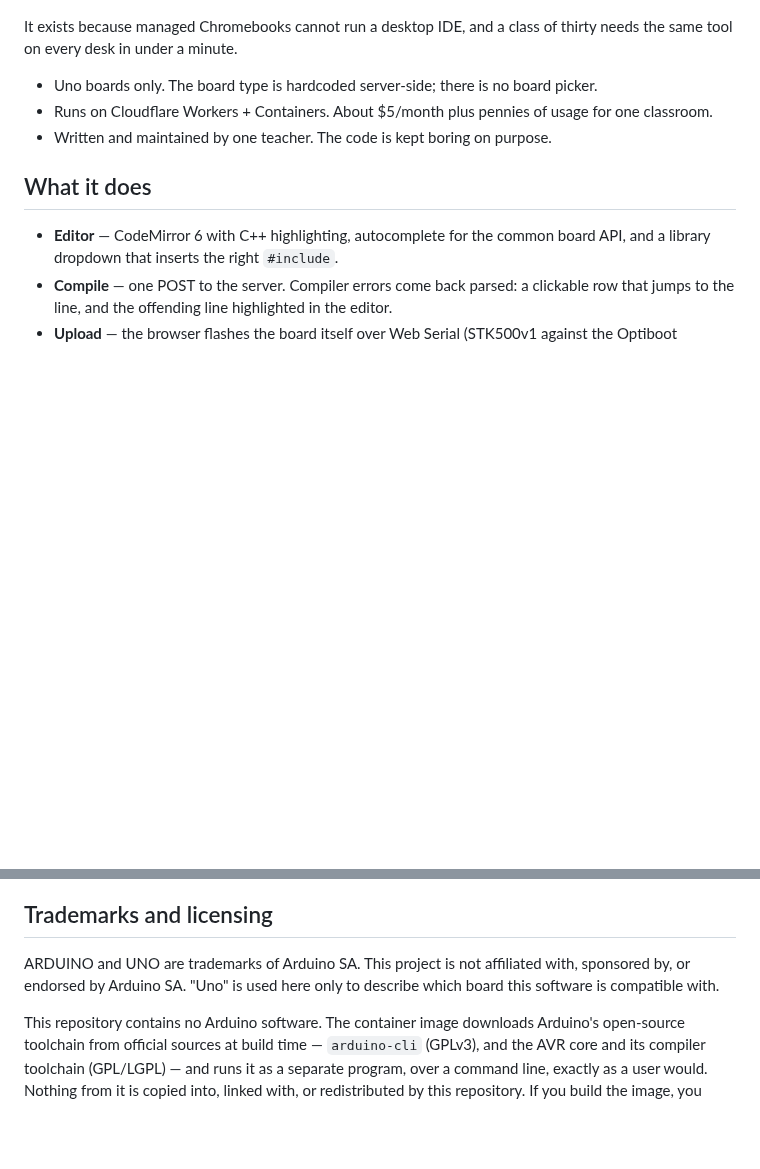
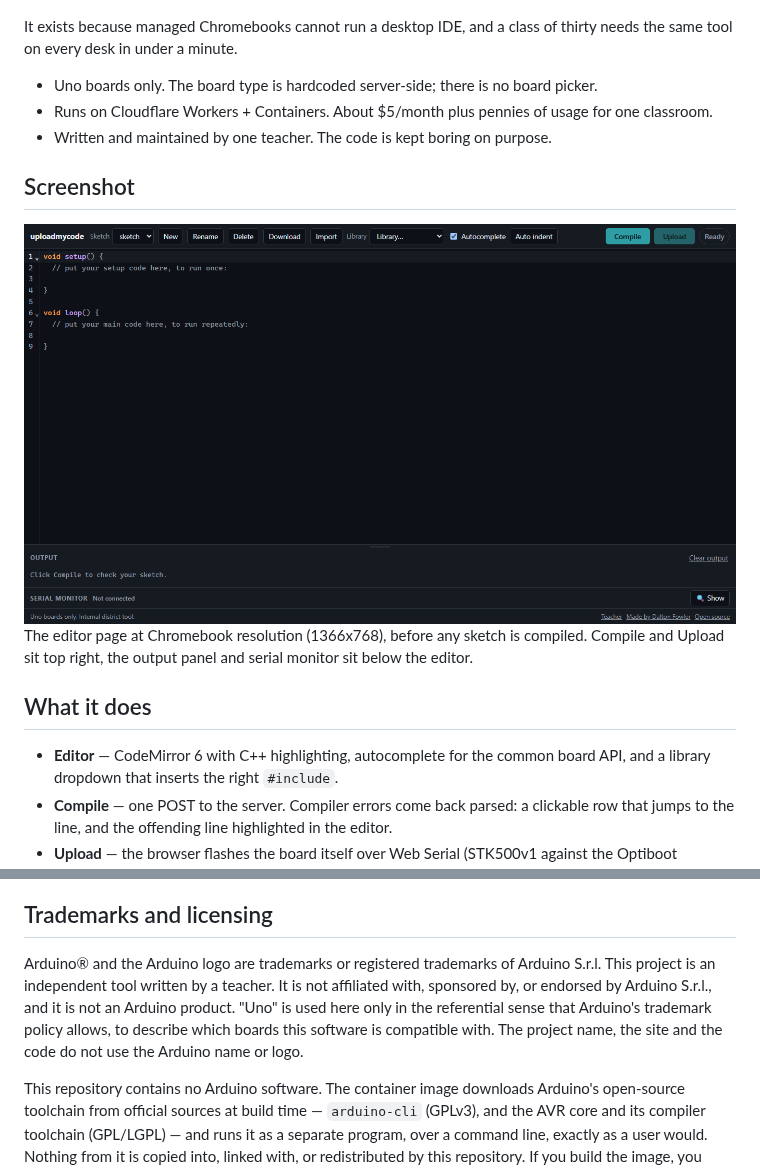
Before and after one commit to daltonjfowler/uploadmycode, a Markdown page: README.md, 2 parts joined by grey strips. Rendered like a GitHub page; pictures changed too: docs/screenshot-editor.png (added); blank space fills up the shorter version.

Commit message:
Add editor screenshot and align the Arduino trademark note with Arduino's policy
Adds a Chromebook-resolution screenshot of the editor page to the README and restates the trademark section: Arduino and the Arduino logo are trademarks of Arduino S.r.l., this is an independent tool that is not an Arduino product, and Uno is used only referentially.

Co-Authored-By: Claude Fable 5.1 <noreply@anthropic.com>

```diff
--- a/README.md
+++ b/README.md
@@ -11,6 +11,12 @@ same tool on every desk in under a minute.
 - Uno boards only. The board type is hardcoded server-side; there is no board picker.
 - Runs on Cloudflare Workers + Containers. About $5/month plus pennies of usage for one classroom.
 - Written and maintained by one teacher. The code is kept boring on purpose.
+
+## Screenshot
+
+<img src="docs/screenshot-editor.png" width="800" alt="The editor page at Chromebook size: sketch toolbar with New, Rename, Delete, Download, Import and a library dropdown; Compile and Upload buttons; a CodeMirror editor holding the default setup and loop sketch; an output panel; and a collapsed serial monitor">
+
+The editor page at Chromebook resolution (1366x768), before any sketch is compiled. Compile and Upload sit top right, the output panel and serial monitor sit below the editor.
 
 ## What it does
 
@@ -114,9 +120,11 @@ setup: see [docs/SETUP.md](docs/SETUP.md), Part B.
 
 ## Trademarks and licensing
 
-ARDUINO and UNO are trademarks of Arduino SA. This project is not affiliated with, sponsored by, or
-endorsed by Arduino SA. "Uno" is used here only to describe which board this software is compatible
-with.
+Arduino® and the Arduino logo are trademarks or registered trademarks of Arduino S.r.l. This project
+is an independent tool written by a teacher. It is not affiliated with, sponsored by, or endorsed by
+Arduino S.r.l., and it is not an Arduino product. "Uno" is used here only in the referential sense
+that Arduino's trademark policy allows, to describe which boards this software is compatible with.
+The project name, the site and the code do not use the Arduino name or logo.
 
 This repository contains no Arduino software. The container image downloads Arduino's open-source
 toolchain from official sources at build time — `arduino-cli` (GPLv3), and the AVR core and its
```
